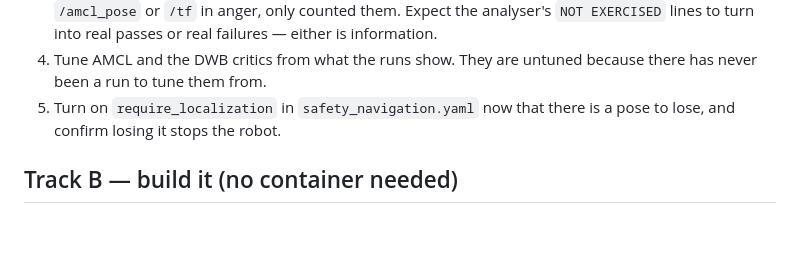
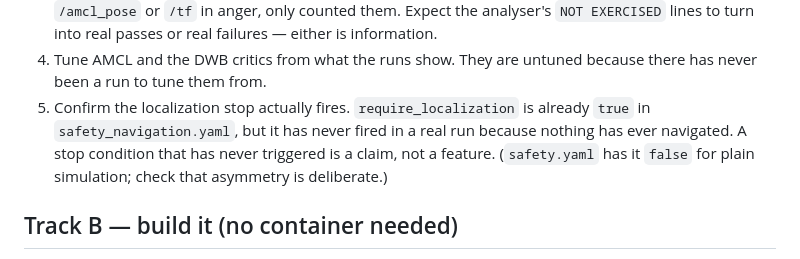
Before and after one commit to andymuji/e, a Markdown page: .claude/agent-plan.md, the part around the change. GitHub-like rendering; blank space fills up the shorter version.

```diff
--- a/.claude/agent-plan.md
+++ b/.claude/agent-plan.md
@@ -205,8 +205,11 @@ Runs `robot_telemetry` but does not edit it.
    real passes or real failures — either is information.
 4. Tune AMCL and the DWB critics from what the runs show. They are untuned
    because there has never been a run to tune them from.
-5. Turn on `require_localization` in `safety_navigation.yaml` now that there
-   is a pose to lose, and confirm losing it stops the robot.
+5. Confirm the localization stop actually fires. `require_localization` is
+   already `true` in `safety_navigation.yaml`, but it has never fired in a
+   real run because nothing has ever navigated. A stop condition that has
+   never triggered is a claim, not a feature. (`safety.yaml` has it `false`
+   for plain simulation; check that asymmetry is deliberate.)
 
 ## Track B — build it (no container needed)
 
```
Also changed, not shown: .claude/prompt-track-b.md (added, +186 -0 lines).
